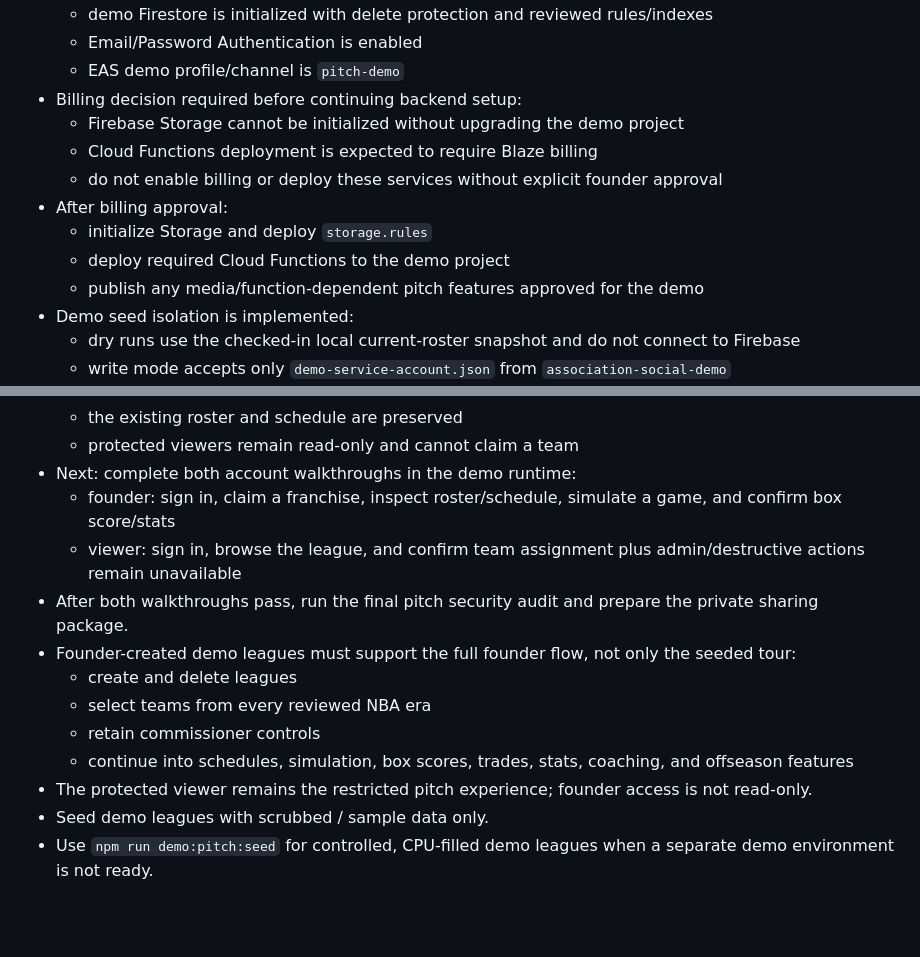
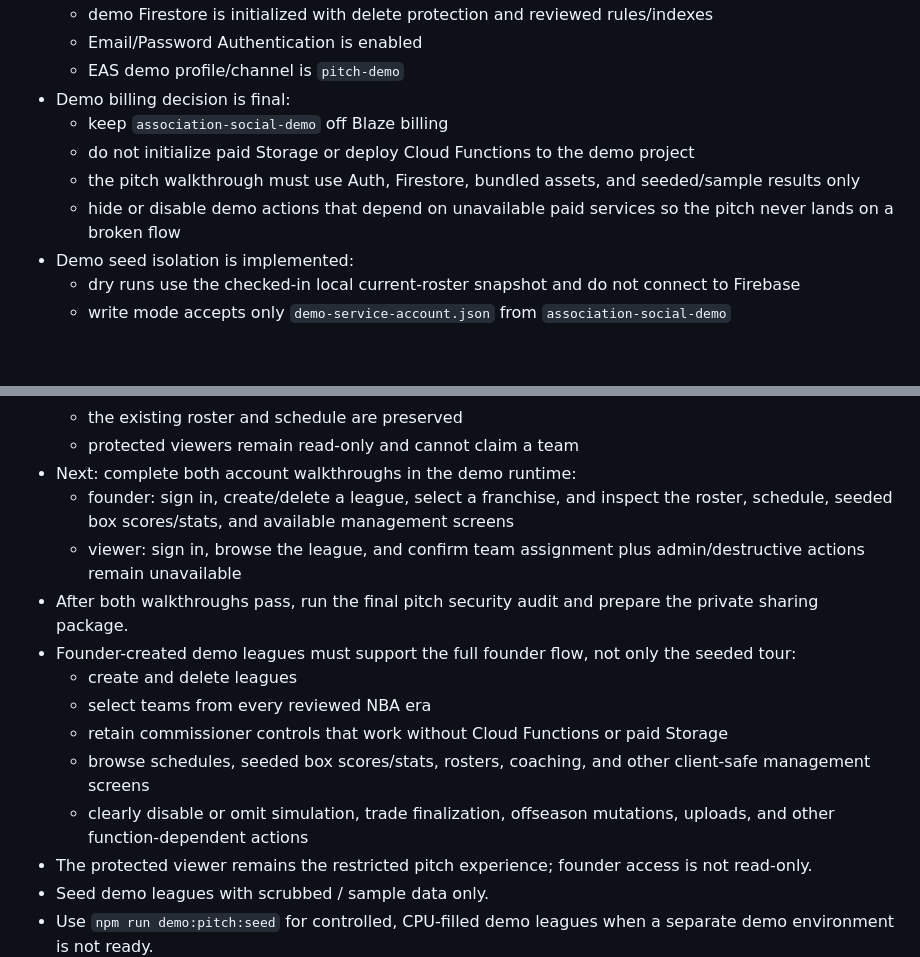
Before and after one commit to MarloVibes/association-social, a Markdown page: docs/CURRENT_TASK_LIST.md, 2 parts joined by grey strips. Drawn GitHub-style; blank space fills up the shorter version.

Commit message:
docs: lock pitch demo to free Firebase services

```diff
--- a/docs/CURRENT_TASK_LIST.md
+++ b/docs/CURRENT_TASK_LIST.md
@@ -222,14 +222,11 @@ Status: Active as needed before investor / publisher demos
   - demo Firestore is initialized with delete protection and reviewed rules/indexes
   - Email/Password Authentication is enabled
   - EAS demo profile/channel is `pitch-demo`
-- Billing decision required before continuing backend setup:
-  - Firebase Storage cannot be initialized without upgrading the demo project
-  - Cloud Functions deployment is expected to require Blaze billing
-  - do not enable billing or deploy these services without explicit founder approval
-- After billing approval:
-  - initialize Storage and deploy `storage.rules`
-  - deploy required Cloud Functions to the demo project
-  - publish any media/function-dependent pitch features approved for the demo
+- Demo billing decision is final:
+  - keep `association-social-demo` off Blaze billing
+  - do not initialize paid Storage or deploy Cloud Functions to the demo project
+  - the pitch walkthrough must use Auth, Firestore, bundled assets, and seeded/sample results only
+  - hide or disable demo actions that depend on unavailable paid services so the pitch never lands on a broken flow
 - Demo seed isolation is implemented:
   - dry runs use the checked-in local current-roster snapshot and do not connect to Firebase
   - write mode accepts only `demo-service-account.json` from `association-social-demo`
@@ -246,14 +243,15 @@ Status: Active as needed before investor / publisher demos
   - the existing roster and schedule are preserved
   - protected viewers remain read-only and cannot claim a team
 - Next: complete both account walkthroughs in the demo runtime:
-  - founder: sign in, claim a franchise, inspect roster/schedule, simulate a game, and confirm box score/stats
+  - founder: sign in, create/delete a league, select a franchise, and inspect the roster, schedule, seeded box scores/stats, and available management screens
   - viewer: sign in, browse the league, and confirm team assignment plus admin/destructive actions remain unavailable
 - After both walkthroughs pass, run the final pitch security audit and prepare the private sharing package.
 - Founder-created demo leagues must support the full founder flow, not only the seeded tour:
   - create and delete leagues
   - select teams from every reviewed NBA era
-  - retain commissioner controls
-  - continue into schedules, simulation, box scores, trades, stats, coaching, and offseason features
+  - retain commissioner controls that work without Cloud Functions or paid Storage
+  - browse schedules, seeded box scores/stats, rosters, coaching, and other client-safe management screens
+  - clearly disable or omit simulation, trade finalization, offseason mutations, uploads, and other function-dependent actions
 - The protected viewer remains the restricted pitch experience; founder access is not read-only.
 - Seed demo leagues with scrubbed / sample data only.
 - Use `npm run demo:pitch:seed` for controlled, CPU-filled demo leagues when a separate demo environment is not ready.
```
Also changed, not shown: docs/PITCH_SECURITY_PLAN.md (+3 -3 lines).
